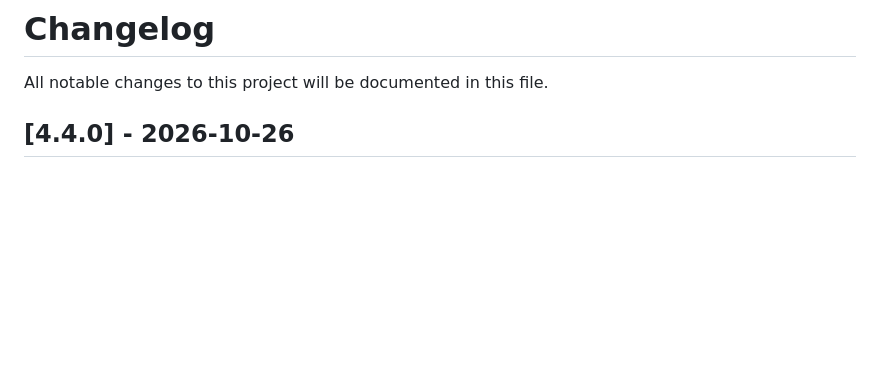
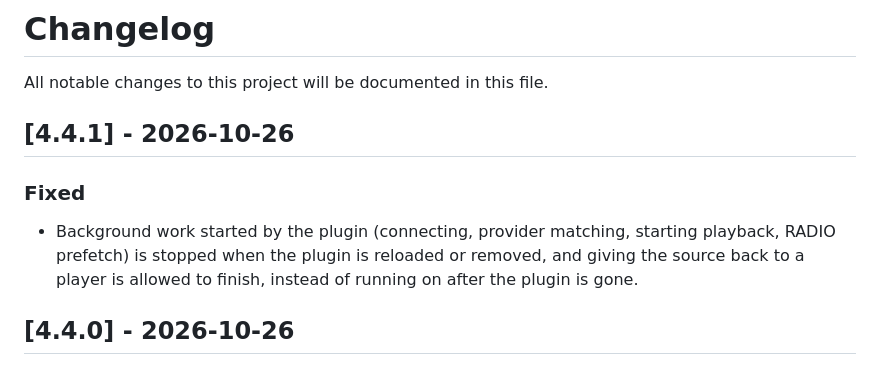
Before and after one commit to trudenboy/ma-provider-yandex-ynison, a Markdown page: CHANGELOG.md, the part around the change. Drawn GitHub-style; blank space fills up the shorter version.

Commit message:
docs: changelog for background task ownership (4.4.1)
Co-Authored-By: Claude Opus 5.5 (1M context) <noreply@anthropic.com>

```diff
--- a/CHANGELOG.md
+++ b/CHANGELOG.md
@@ -1,6 +1,15 @@
 # Changelog
 
 All notable changes to this project will be documented in this file.
+
+## [4.4.1] - 2026-10-26
+
+### Fixed
+
+- Background work started by the plugin (connecting, provider matching, starting
+  playback, RADIO prefetch) is stopped when the plugin is reloaded or removed, and
+  giving the source back to a player is allowed to finish, instead of running on
+  after the plugin is gone.
 
 ## [4.4.0] - 2026-10-26
 
```
